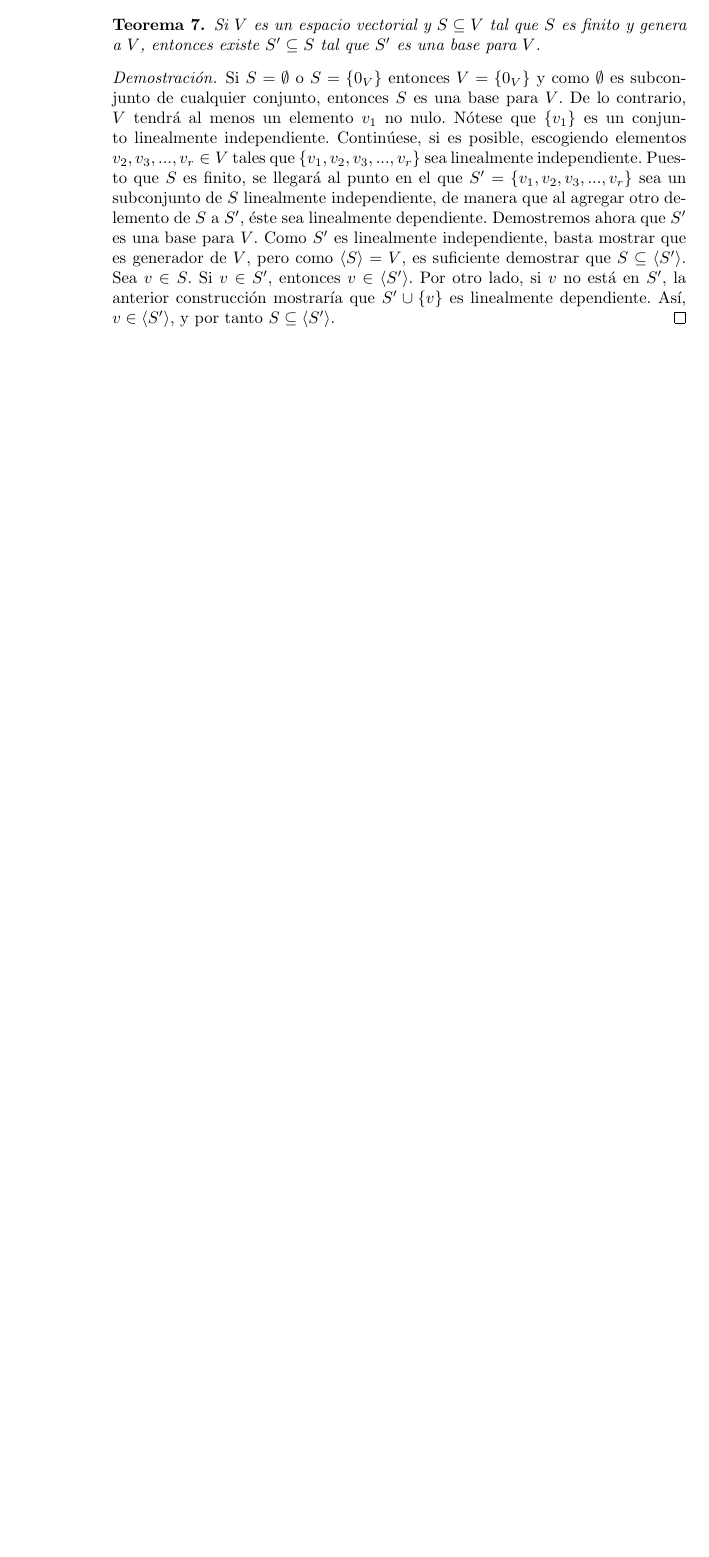
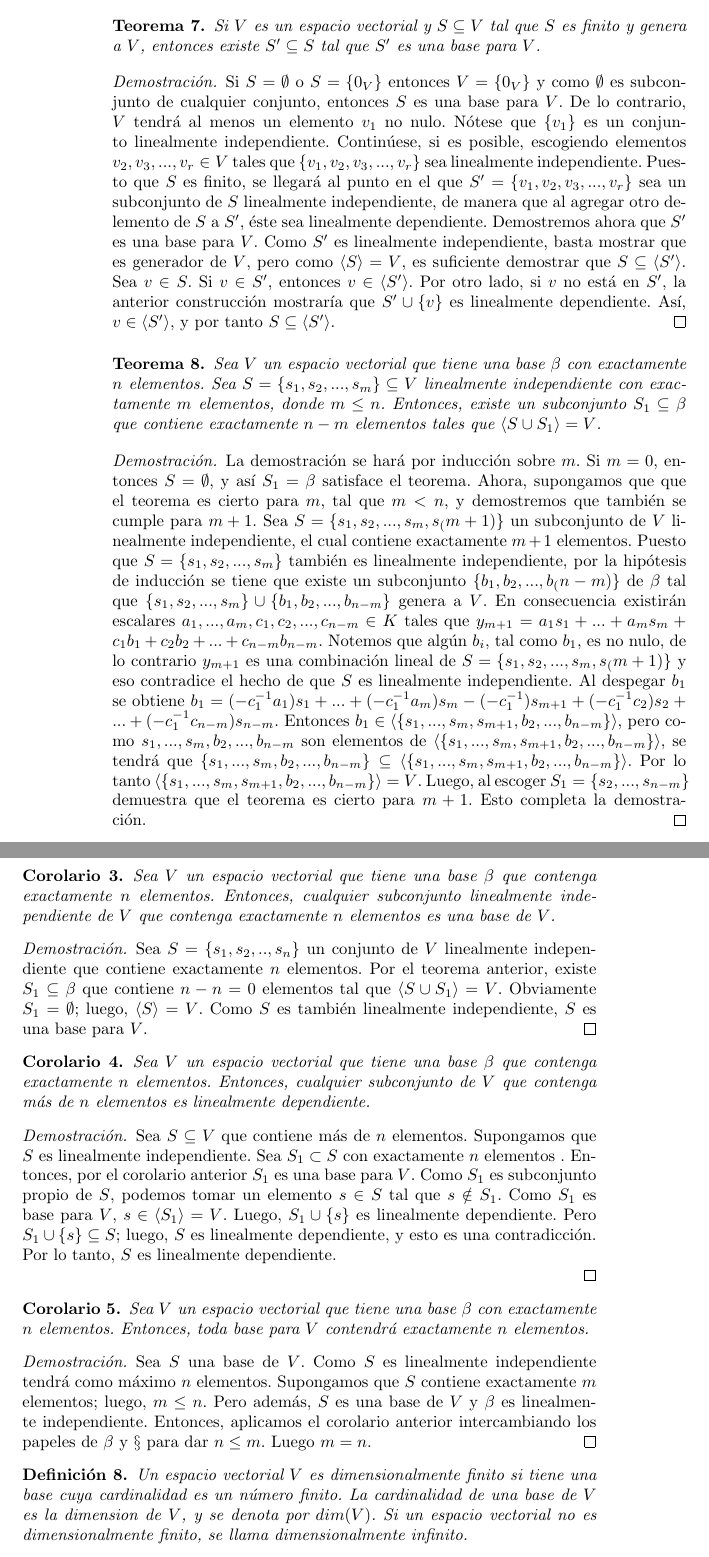
Before and after one commit to premutoz17/algebra-lineal, a LaTeX book (notas.tex): part of page 6 of 6 before the commit and two parts of pages 6 and 7 of 7 after it, the two joined at a grey line, cut so that both start at the same text, the shorter picture padded with empty space. Compiled offline with pdfLaTeX.

Commit message:
Termine bases y dimensiones (falta un teorema sobre dimensiones)

```diff
--- a/notas.tex
+++ b/notas.tex
@@ -158,4 +153,42 @@ Si $V$ es un espacio vectorial y $S \subseteq V$ tal que $S$ es finito y genera
 \begin{proof}
 Si $S= \emptyset$ o $S=\{0_V\}$ entonces $V=\{0_V\}$ y como $\emptyset$ es subconjunto de cualquier conjunto, entonces $S$ es una base para $V$. De lo contrario, $V$ tendrá al menos un elemento $v_1$ no nulo. Nótese que $\{v_1\}$ es un conjunto linealmente independiente. Continúese, si es posible, escogiendo elementos $v_2,v_3,...,v_r \in V$ tales que $\{ v_1,v_2,v_3,...,v_r \}$ sea linealmente independiente. Puesto que $S$ es finito, se llegará al punto en el que $S'=\{v_1,v_2,v_3,...,v_r\}$ sea un subconjunto de $S$ linealmente independiente, de manera que al agregar otro delemento de $S$ a $S'$, éste sea linealmente dependiente. Demostremos ahora que $S'$ es una base para $V$. Como $S'$ es linealmente independiente, basta mostrar que es generador de $V$, pero como $\langle S \rangle=V$, es suficiente demostrar que $S \subseteq \langle S' \rangle$. Sea $v \in S$. Si $v \in S'$, entonces $v \in \langle S' \rangle$. Por otro lado, si $v$ no está en $S'$, la anterior construcción mostraría que $S' \cup \{v\}$ es linealmente dependiente. Así, $v \in \langle S' \rangle$, y por tanto $S \subseteq \langle S' \rangle$.
 \end{proof}
+
+\begin{theorem}
+Sea $V$ un espacio vectorial que tiene una base $\beta$ con exactamente $n$ elementos. Sea $S=\{s_1,s_2,...,s_m\} \subseteq V$ linealmente independiente con exactamente $m$ elementos, donde $m \leq n$. Entonces, existe un subconjunto $S_1 \subseteq \beta$ que contiene exactamente $n-m$ elementos tales que $\langle S \cup S_1 \rangle=V$.
+\end{theorem}
+
+\begin{proof}
+La demostración se hará por inducción sobre $m$. Si $m=0$, entonces $S=\emptyset$, y así $S_1=\beta$ satisface el teorema. Ahora, supongamos que que el teorema es cierto para $m$, tal que $m<n$, y demostremos que también se cumple para $m+1$. Sea $S=\{s_1,s_2,...,s_m,s_(m+1)\}$ un subconjunto de $V$ linealmente independiente, el cual contiene exactamente $m+1$ elementos. Puesto que $S=\{s_1,s_2,...,s_m\}$ también es linealmente independiente, por la hipótesis de inducción se tiene que existe un subconjunto $\{b_1,b_2,...,b_(n-m)\}$ de $\beta$ tal que $\{s_1,s_2,...,s_m\} \cup \{b_1,b_2,...,b_{n-m}\}$ genera a $V$. En consecuencia existirán escalares $a_1,...,a_m,c_1,c_2,...,c_{n-m} \in K$ tales que $y_{m+1}=a_1s_1+...+a_ms_m+c_1b_1+c_2b_2+...+c_{n-m}b_{n-m}$. Notemos que algún $b_i$, tal como $b_1$, es no nulo, de lo contrario $y_{m+1}$ es una combinación lineal de $S=\{s_1,s_2,...,s_m,s_(m+1)\}$ y eso contradice el hecho de que $S$ es linealmente independiente. Al despegar $b_1$ se obtiene $b_1=(-c_1^{-1}a_1)s_1+...+(-c_1^{-1}a_m)s_m-(-c_1^{-1})s_{m+1}+(-c_1^{-1}c_2)s_2+...+(-c_1^{-1}c_{n-m})s_{n-m}$. Entonces $b_1 \in \langle \{s_1,...,s_m,s_{m+1},b_2,...,b_{n-m} \} \rangle$, pero como $s_1,...,s_m,b_2,...,b_{n-m}$ son elementos de $ \langle \{s_1,...,s_m,s_{m+1},b_2,...,b_{n-m} \} \rangle$, se tendrá que $\{s_1,...,s_m,b_2,...,b_{n-m}\} \subseteq  \langle \{s_1,...,s_m,s_{m+1},b_2,...,b_{n-m} \} \rangle$. Por lo tanto $\langle \{s_1,...,s_m,s_{m+1},b_2,...,b_{n-m} \} \rangle = V$. Luego, al escoger $S_1=\{s_2,...,s_{n-m} \}$ demuestra que el teorema es cierto para $m+1$. Esto completa la demostración.
+\end{proof}
+
+\begin{corollary}
+Sea $V$ un espacio vectorial que tiene una base $\beta$ que contenga exactamente $n$ elementos. Entonces, cualquier subconjunto linealmente independiente de $V$ que contenga exactamente $n$ elementos es una base de $V$.
+\end{corollary}
+
+\begin{proof}
+Sea $S=\{s_1,s_2,..,s_n\}$ un conjunto de $V$ linealmente independiente que contiene exactamente $n$ elementos. Por el teorema anterior, existe $S_1 \subseteq \beta$ que contiene $n-n=0$ elementos tal que $\langle S \cup S_1\rangle =V$. Obviamente $S_1=\emptyset$; luego, $\langle S \rangle =V$. Como $S$ es también linealmente independiente, $S$ es una base para $V$.
+\end{proof}
+
+\begin{corollary}
+Sea $V$ un espacio vectorial que tiene una base $\beta$ que contenga exactamente $n$ elementos. Entonces, cualquier subconjunto de $V$ que contenga más de $n$ elementos es linealmente dependiente.
+\end{corollary}
+
+\begin{proof}
+Sea $S\subseteq V$ que contiene más de $n$ elementos. 	Supongamos que $S$ es linealmente independiente. Sea $S_1 \subset S$ con exactamente $n$ elementos . Entonces, por el corolario anterior $S_1$ es una base para $V$. Como $S_1$ es subconjunto propio de $S$, podemos tomar un elemento $s\in S$ tal que $s\notin S_1$. Como $S_1$ es base para $V$, $s\in \langle S_1 \rangle =V$. Luego, $S_1 \cup \{s\}$ es linealmente dependiente. Pero $S_1 \cup \{s\} \subseteq S$; luego, $S$ es linealmente dependiente, y esto es una contradicción. Por lo tanto, $S$ es linealmente dependiente.
+
+\end{proof}
+
+\begin{corollary}
+Sea $V$ un espacio vectorial que tiene una base $\beta$ con exactamente $n$ elementos. Entonces, toda base para $V$ contendrá exactamente $n$ elementos.
+\end{corollary}
+
+\begin{proof}
+Sea $S$ una base de $V$. Como $S$ es linealmente independiente tendrá como máximo $n$ elementos. Supongamos que $S$ contiene exactamente $m$ elementos; luego, $m\leq n$. Pero además, $S$ es una base de $V$ y $\beta$ es linealmente independiente. Entonces, aplicamos el corolario anterior intercambiando los papeles de $\beta$ y $\S$ para dar $n \leq m$. Luego $m=n$.
+\end{proof}
+
+\begin{definition}
+Un espacio vectorial $V$ es dimensionalmente finito  si tiene una base cuya cardinalidad es un número finito. La cardinalidad de una base de $V$ es la dimension de $V$, y se denota por $dim(V)$. Si un espacio vectorial no es dimensionalmente finito, se llama dimensionalmente infinito.
+\end{definition}
+
 \end{document}
```
Also changed, not shown: notas.pdf, notas.tex (15 more changed lines), 2 other files.
